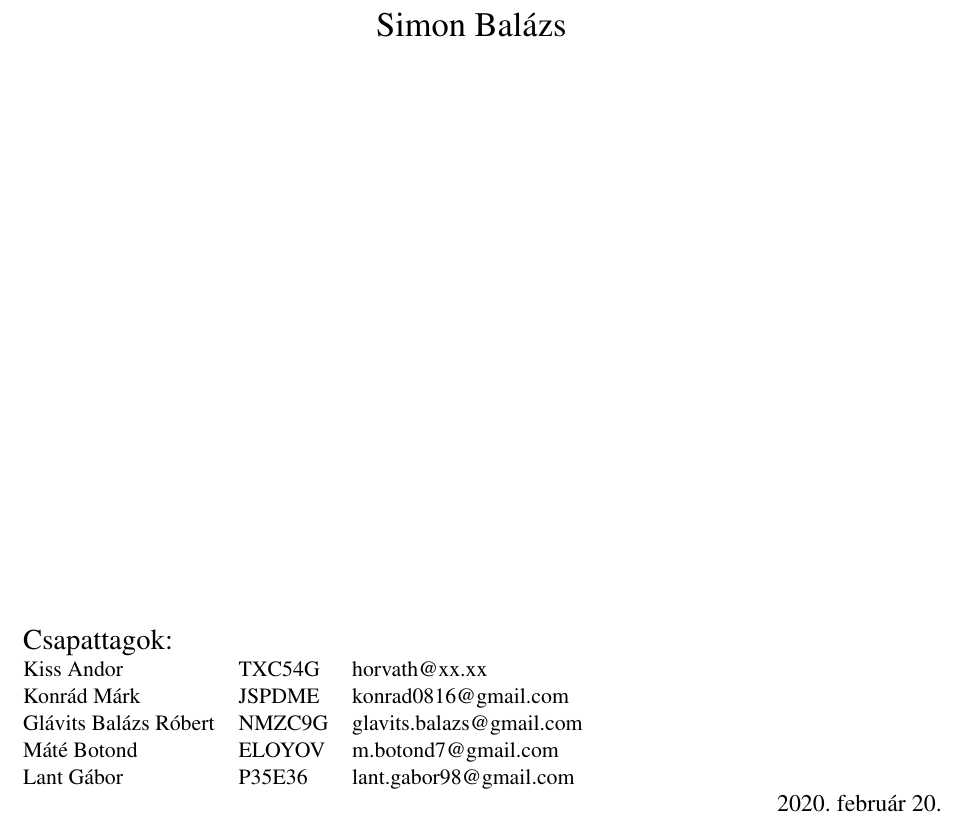
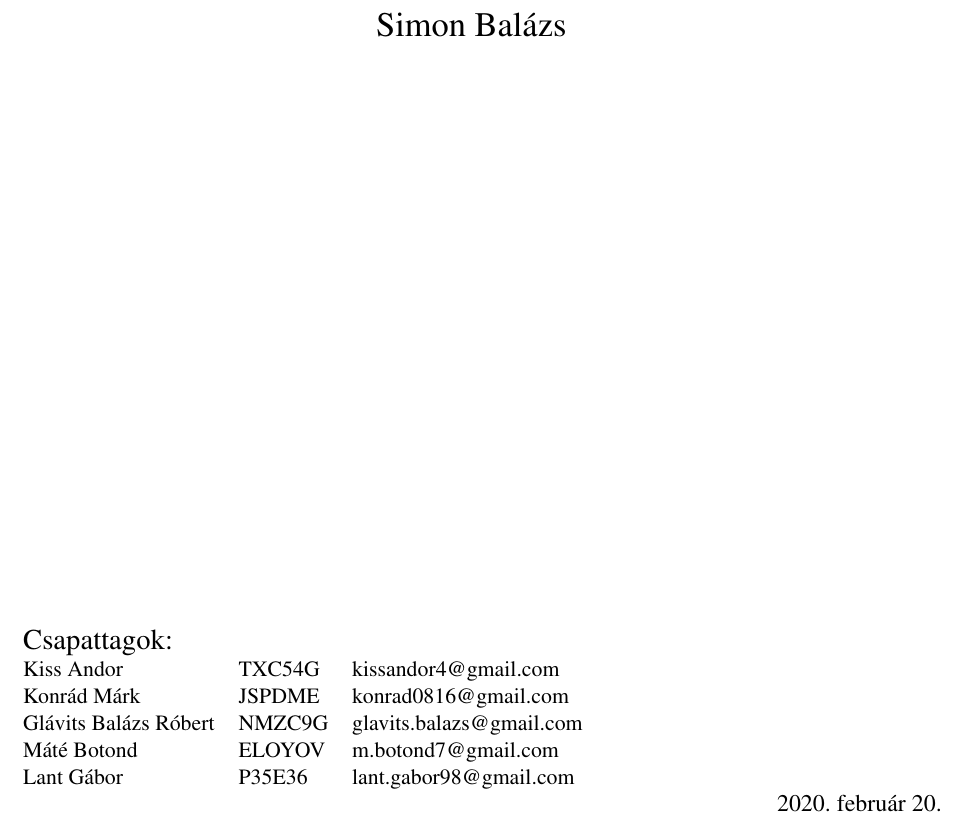
Before and after one commit to darkpanther99/EG6652570, a LaTeX book (DOCUMENTATION/projlab.tex): part of page 1 of 7, cut so that both start at the same text. Compiled offline with pdfLaTeX.

Commit message:
andor kiprobalja ezt a szart

```diff
--- a/DOCUMENTATION/projlab.tex
+++ b/DOCUMENTATION/projlab.tex
@@ -6,7 +6,7 @@
 %
 \csapat{\team}{2}
 \konzulens{Simon Balázs}
-\taga{Kiss Andor}{TXC54G}{horvath@xx.xx}
+\taga{Kiss Andor}{TXC54G}{kissandor4@gmail.com}
 \tagb{Konrád Márk}{JSPDME}{konrad0816@gmail.com}
 \tagc{Glávits Balázs Róbert}{NMZC9G}{glavits.balazs@gmail.com}
 \tagd{Máté Botond}{ELOYOV}{m.botond7@gmail.com}
```
Also changed, not shown: DOCUMENTATION/projlab.tex (2 more changed lines).
